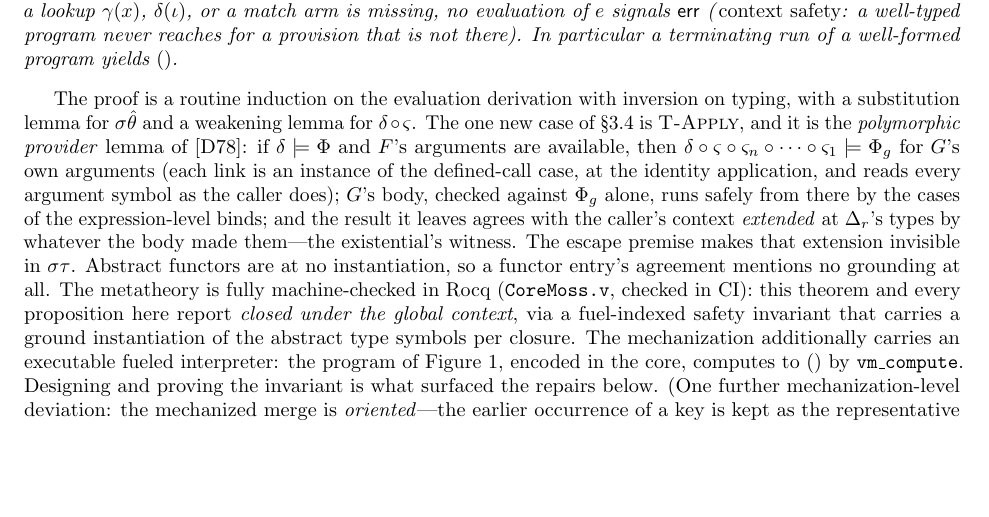
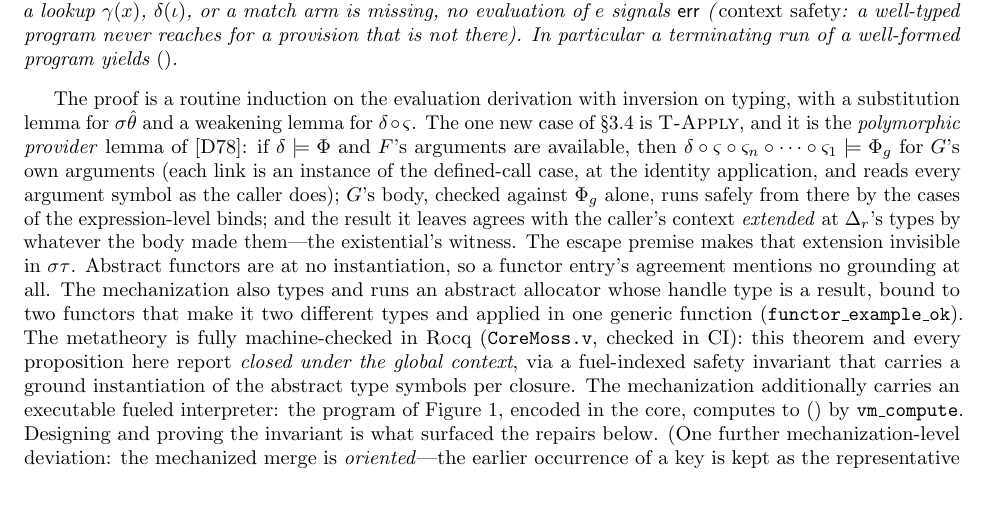
Before and after one commit to moss-lang/moss, a LaTeX paper (docs/design/core/core-moss.tex): part of page 6 of 16, cut so that both start at the same text, the shorter picture padded with empty space. Compiled offline with pdfLaTeX.

Commit message:
Prove the abstract-functor example well-formed
Give section 12c's allocator a unit-valued main and a full typing
derivation: both functor bodies checked against Boxed alone, the unpack
in roundtrip with its rigid Handle, and main's binds, copy, and calls.
So the new rules are satisfiable on a program using every form but a
nested application, and soundness covers its runs
(functor_example_ok, functor_example_safe, both audited).

Co-Authored-By: Claude Opus 5.5 <noreply@anthropic.com>
Claude-Session: https://claude.ai/code/session_01QcY9vnPUhzPb33CqT7i8aP

```diff
--- a/docs/design/core/core-moss.tex
+++ b/docs/design/core/core-moss.tex
@@ -995,7 +995,10 @@ binds; and the result it leaves agrees with the caller's context
 \emph{extended} at $\Delta_r$'s types by whatever the body made them---the
 existential's witness. The escape premise makes that extension invisible
 in $\sigma\tau$. Abstract functors are at no instantiation, so a functor
-entry's agreement mentions no grounding at all. The metatheory is fully
+entry's agreement mentions no grounding at all. The mechanization also
+types and runs an abstract allocator whose handle type is a result,
+bound to two functors that make it two different types and applied in
+one generic function (\texttt{functor\_example\_ok}). The metatheory is fully
 machine-checked in Rocq (\texttt{CoreMoss.v}, checked in CI): this
 theorem and every proposition here report \emph{closed under the global
 context}, via a fuel-indexed safety invariant that carries a ground
```
Also changed, not shown: docs/design/semantics.md (+2 -1 lines), docs/design/core/README.md, 1 other file.
